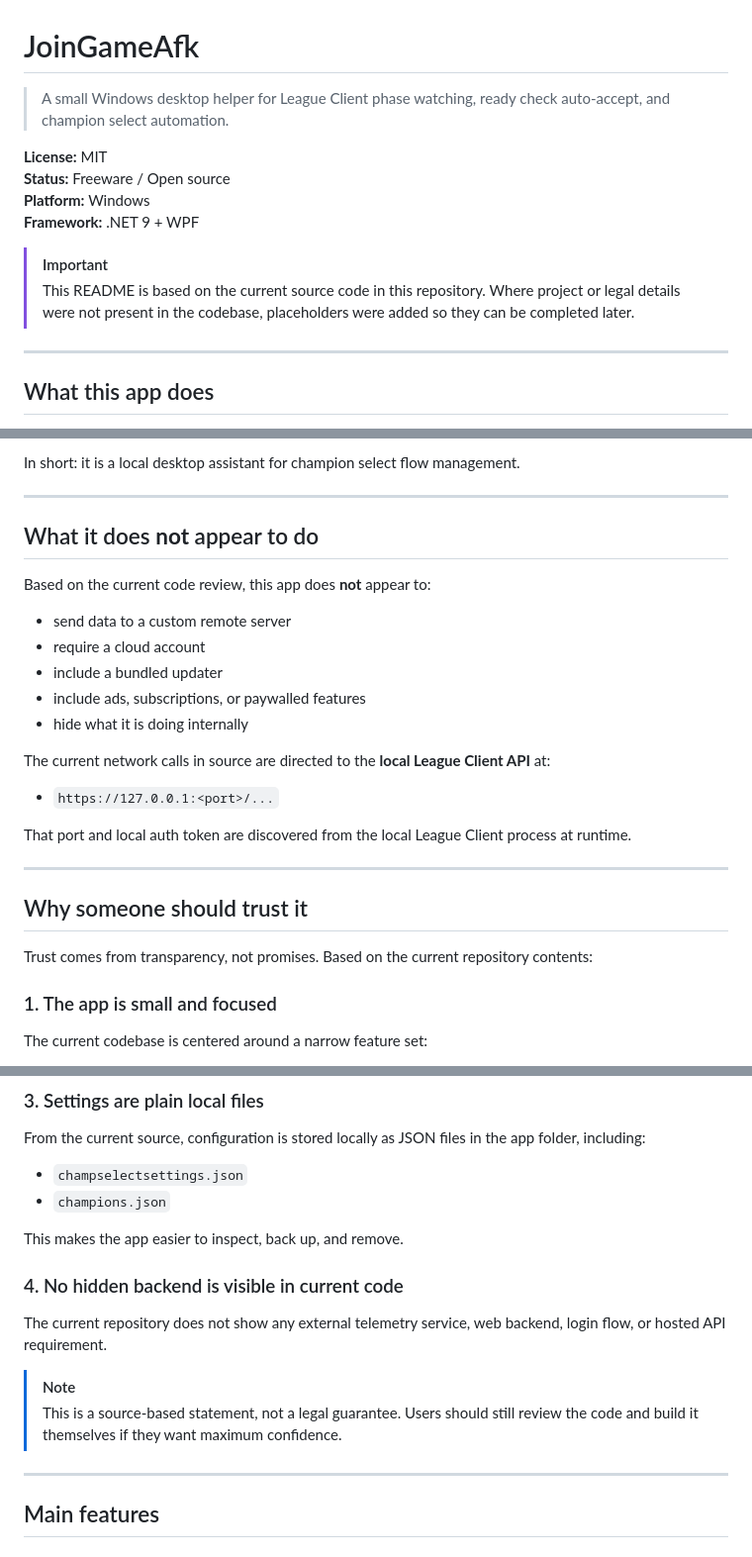
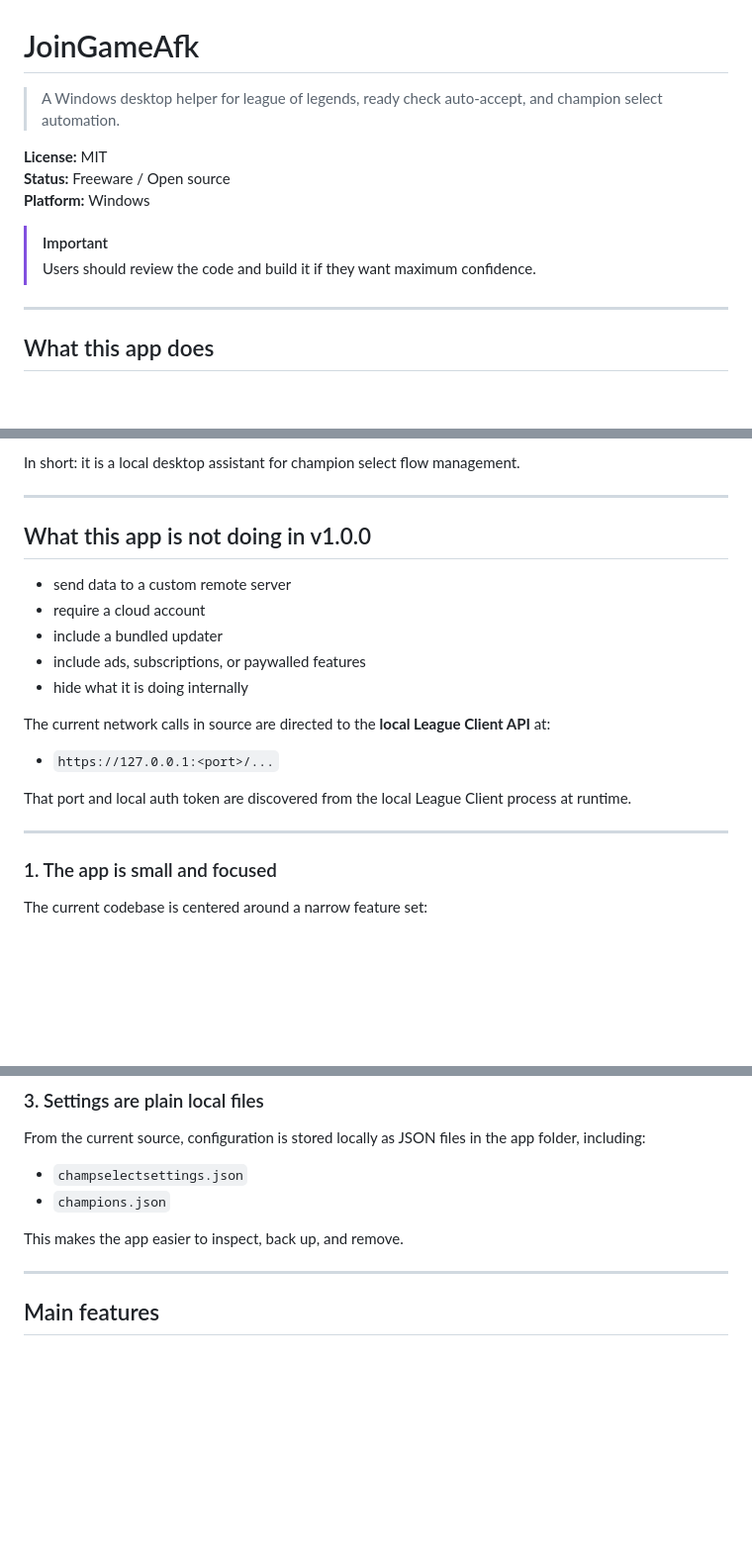
Before and after one commit to wwwnic/JoinGameAfk, a Markdown page: README.md, 3 parts joined by grey strips. Shown at 99% size. GitHub-like rendering; blank space fills up the shorter version.

```diff
--- a/README.md
+++ b/README.md
@@ -1,15 +1,13 @@
 # JoinGameAfk
 
-> A small Windows desktop helper for League Client phase watching, ready check auto-accept, and champion select automation.
+> A Windows desktop helper for league of legends, ready check auto-accept, and champion select automation.
 
 **License:** MIT
 **Status:** Freeware / Open source
 **Platform:** Windows
-**Framework:** .NET 9 + WPF
 
 > [!IMPORTANT]
-> This README is based on the current source code in this repository. Where project or legal details were not present in the codebase, placeholders were added so they can be completed later.
-
+> Users should review the code and build it if they want maximum confidence.
 ---
 
 ## What this app does
@@ -28,9 +26,7 @@ In short: it is a local desktop assistant for champion select flow management.
 
 ---
 
-## What it does **not** appear to do
-
-Based on the current code review, this app does **not** appear to:
+## What this app is not doing in v1.0.0
 
 - send data to a custom remote server
 - require a cloud account
@@ -45,10 +41,6 @@ The current network calls in source are directed to the **local League Client AP
 That port and local auth token are discovered from the local League Client process at runtime.
 
 ---
-
-## Why someone should trust it
-
-Trust comes from transparency, not promises. Based on the current repository contents:
 
 ### 1. The app is small and focused
 The current codebase is centered around a narrow feature set:
@@ -76,12 +68,6 @@ From the current source, configuration is stored locally as JSON files in the ap
 - `champions.json`
 
 This makes the app easier to inspect, back up, and remove.
-
-### 4. No hidden backend is visible in current code
-The current repository does not show any external telemetry service, web backend, login flow, or hosted API requirement.
-
-> [!NOTE]
-> This is a source-based statement, not a legal guarantee. Users should still review the code and build it themselves if they want maximum confidence.
 
 ---
 
```
Also changed, not shown: other parts of README.md (+0 -81 lines).
